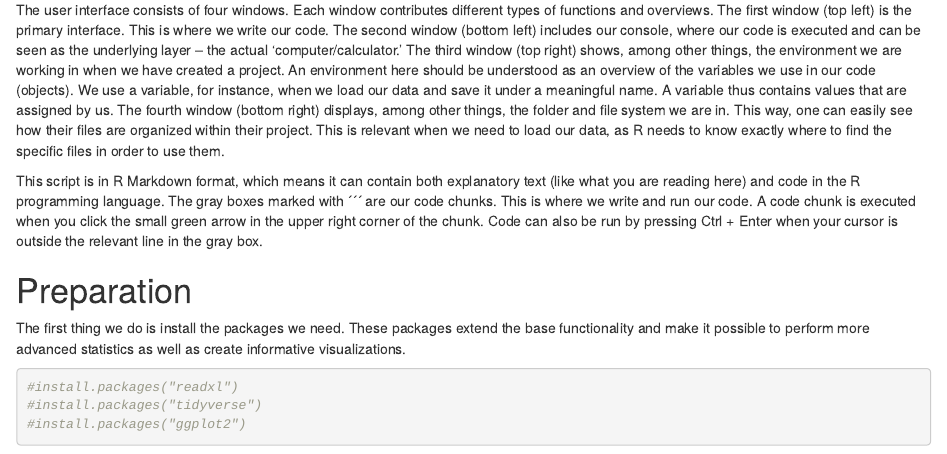
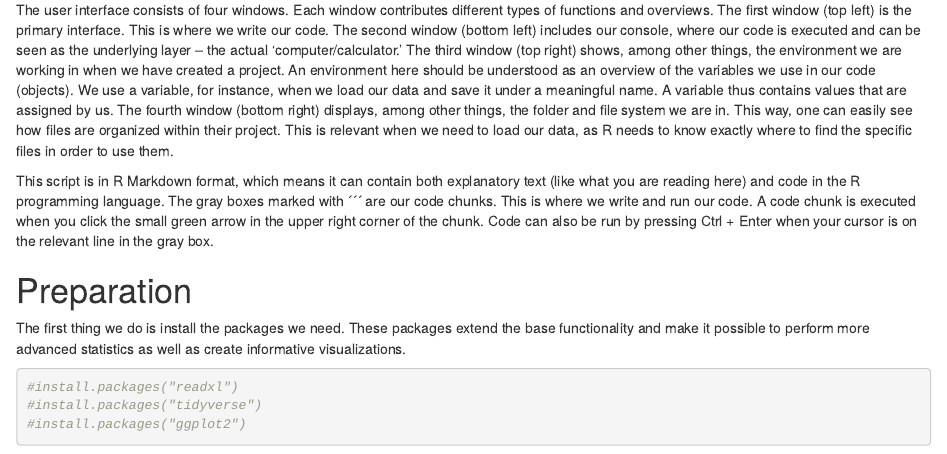
Before and after one commit to AUL-BSS-Datalab/StatisticsIntroR, an R Markdown document (Introduction_completed.Rmd): the page in a window 1100 px wide, from 260 px down. Rendered offline with R 4.5, knitr and Pandoc, with nearby package versions.

Commit message:
Update Introduction_completed.Rmd

```diff
--- a/Introduction_completed.Rmd
+++ b/Introduction_completed.Rmd
@@ -9,9 +9,9 @@ Welcome to the workshop in R! The purpose of this workshop is to provide an intr
 
 # Layout
 
-The user interface consists of four windows. Each window contributes different types of functions and overviews. The first window (top left) is the primary interface. This is where we write our code. The second window (bottom left) includes our console, where our code is executed and can be seen as the underlying layer – the actual 'computer/calculator.' The third window (top right) shows, among other things, the environment we are working in when we have created a project. An environment here should be understood as an overview of the variables we use in our code (objects). We use a variable, for instance, when we load our data and save it under a meaningful name. A variable thus contains values that are assigned by us. The fourth window (bottom right) displays, among other things, the folder and file system we are in. This way, one can easily see how their files are organized within their project. This is relevant when we need to load our data, as R needs to know exactly where to find the specific files in order to use them.
+The user interface consists of four windows. Each window contributes different types of functions and overviews. The first window (top left) is the primary interface. This is where we write our code. The second window (bottom left) includes our console, where our code is executed and can be seen as the underlying layer – the actual 'computer/calculator.' The third window (top right) shows, among other things, the environment we are working in when we have created a project. An environment here should be understood as an overview of the variables we use in our code (objects). We use a variable, for instance, when we load our data and save it under a meaningful name. A variable thus contains values that are assigned by us. The fourth window (bottom right) displays, among other things, the folder and file system we are in. This way, one can easily see how files are organized within their project. This is relevant when we need to load our data, as R needs to know exactly where to find the specific files in order to use them.
 
-This script is in R Markdown format, which means it can contain both explanatory text (like what you are reading here) and code in the R programming language. The gray boxes marked with ´´´ are our code chunks. This is where we write and run our code. A code chunk is executed when you click the small green arrow in the upper right corner of the chunk. Code can also be run by pressing Ctrl + Enter when your cursor is outside the relevant line in the gray box.
+This script is in R Markdown format, which means it can contain both explanatory text (like what you are reading here) and code in the R programming language. The gray boxes marked with ´´´ are our code chunks. This is where we write and run our code. A code chunk is executed when you click the small green arrow in the upper right corner of the chunk. Code can also be run by pressing Ctrl + Enter when your cursor is on the relevant line in the gray box.
 
 # Preparation
 
```
